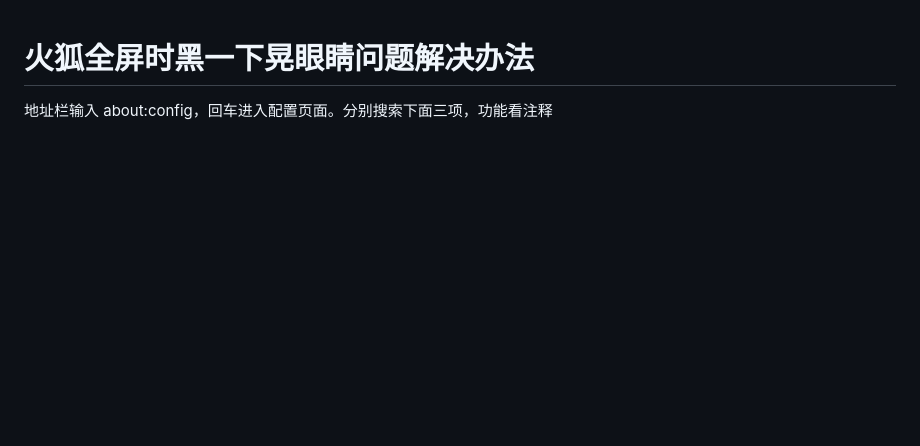
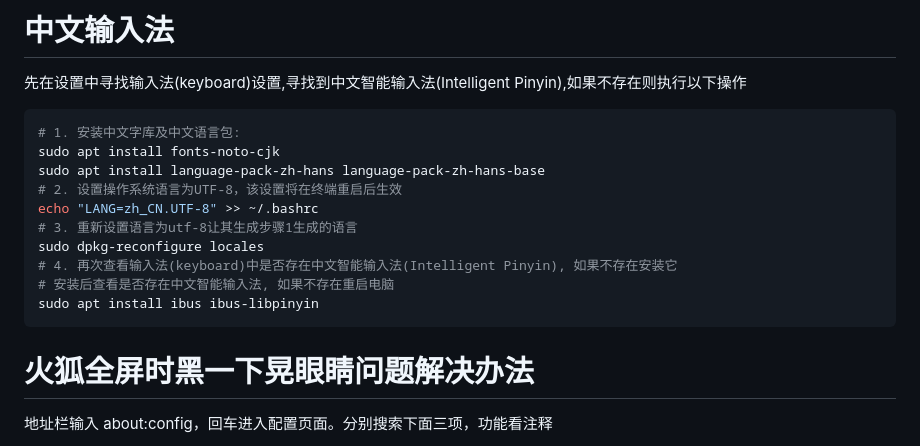
Before and after one commit to lindezhong/my-vim-config, a Markdown page: config/ubuntu.md, the part around the change. GitHub-like rendering; blank space fills up the shorter version.

Commit message:
feat: ubuntu安装中文智能输入法

````diff
--- a/config/ubuntu.md
+++ b/config/ubuntu.md
@@ -1,3 +1,20 @@
+# 中文输入法
+
+先在设置中寻找输入法(keyboard)设置,寻找到中文智能输入法(Intelligent Pinyin),如果不存在则执行以下操作
+
+```shell
+# 1. 安装中文字库及中文语言包:
+sudo apt install fonts-noto-cjk
+sudo apt install language-pack-zh-hans language-pack-zh-hans-base
+# 2. 设置操作系统语言为UTF-8，该设置将在终端重启后生效
+echo "LANG=zh_CN.UTF-8" >> ~/.bashrc
+# 3. 重新设置语言为utf-8让其生成步骤1生成的语言
+sudo dpkg-reconfigure locales
+# 4. 再次查看输入法(keyboard)中是否存在中文智能输入法(Intelligent Pinyin), 如果不存在安装它
+# 安装后查看是否存在中文智能输入法, 如果不存在重启电脑
+sudo apt install ibus ibus-libpinyin
+```
+
 # 火狐全屏时黑一下晃眼睛问题解决办法
 地址栏输入 about:config，回车进入配置页面。分别搜索下面三项，功能看注释
 1. full-screen-api.warning.timeout 双击设置为 0 //关闭视频进入全屏时的提示
````
